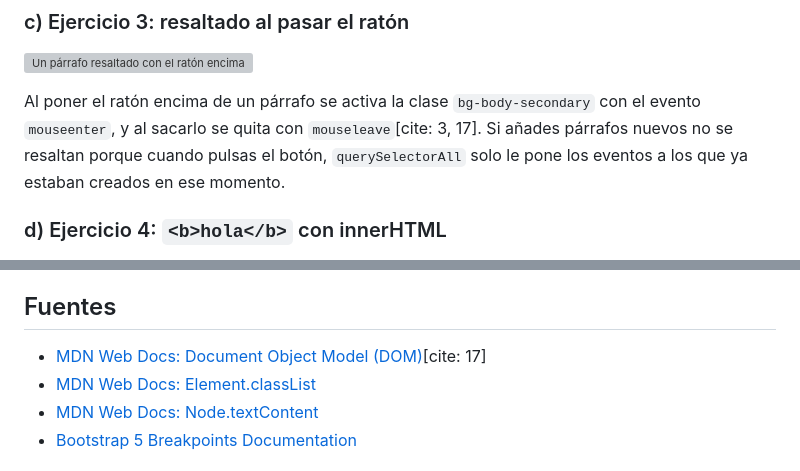
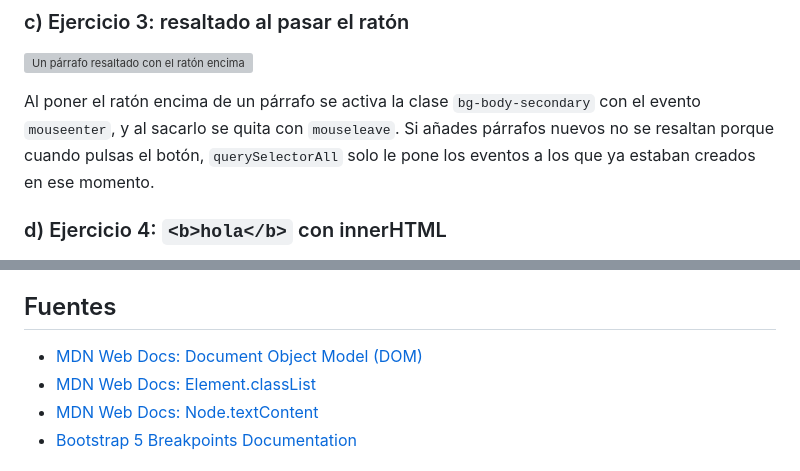
Before and after one commit to justooceeniit/DWEC_2627_Justo, a Markdown page: tema05/README.md, 2 parts joined by grey strips. GitHub-like rendering; grey boxes are pictures that could not be loaded.

Commit message:
Corrige la redacción en README.md: elimina referencias innecesarias y mejora la claridad de la explicación sobre eventos del ratón.

```diff
--- a/tema05/README.md
+++ b/tema05/README.md
@@ -22,7 +22,7 @@ Muestra el resultado tras pulsar «Aplicar cambios» (el primer párrafo cambia
 
 ![Un párrafo resaltado con el ratón encima](capturas/c-ej3-resaltado.png)
 
-Al poner el ratón encima de un párrafo se activa la clase `bg-body-secondary` con el evento `mouseenter`, y al sacarlo se quita con `mouseleave`[cite: 3, 17]. Si añades párrafos nuevos no se resaltan porque cuando pulsas el botón, `querySelectorAll` solo le pone los eventos a los que ya estaban creados en ese momento.
+Al poner el ratón encima de un párrafo se activa la clase `bg-body-secondary` con el evento `mouseenter`, y al sacarlo se quita con `mouseleave`. Si añades párrafos nuevos no se resaltan porque cuando pulsas el botón, `querySelectorAll` solo le pone los eventos a los que ya estaban creados en ese momento.
 
 ### d) Ejercicio 4: `<b>hola</b>` con innerHTML
 
@@ -48,7 +48,7 @@ La diferencia entre `textContent` e `innerHTML` es que `textContent` mete todo c
 
 ## Fuentes
 
-- [MDN Web Docs: Document Object Model (DOM)](https://developer.mozilla.org/es/docs/Web/API/Document_Object_Model)[cite: 17]
+- [MDN Web Docs: Document Object Model (DOM)](https://developer.mozilla.org/es/docs/Web/API/Document_Object_Model)
 - [MDN Web Docs: Element.classList](https://developer.mozilla.org/es/docs/Web/API/Element/classList)
 - [MDN Web Docs: Node.textContent](https://developer.mozilla.org/es/docs/Web/API/Node/textContent)
 - [Bootstrap 5 Breakpoints Documentation](https://getbootstrap.com/docs/5.3/layout/breakpoints/)
```
